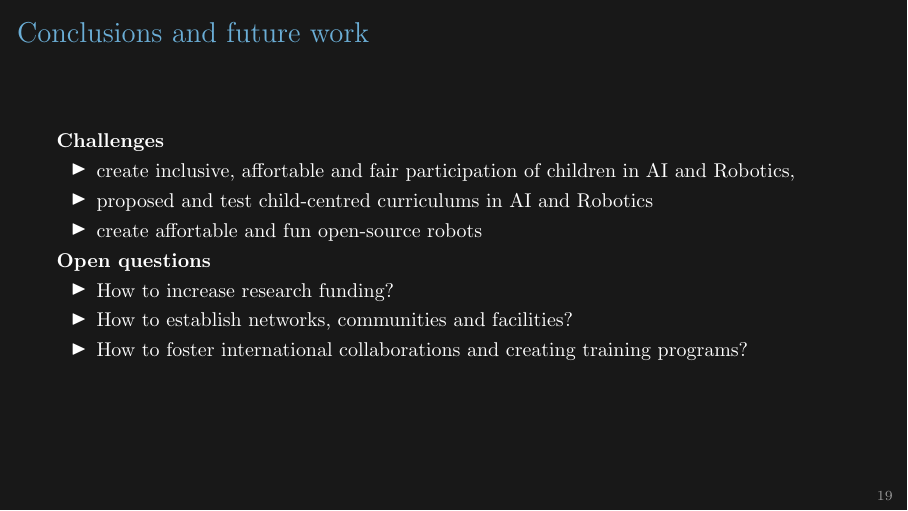
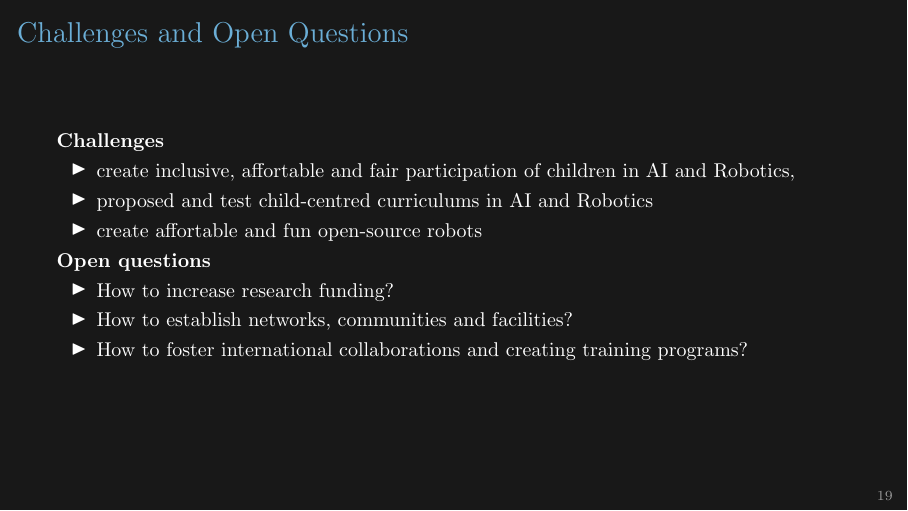
Before and after one commit to air4children/critter-hri2023, LaTeX slides (slides/main.tex, which reads slides/sources/challenges-and-open-questions.tex): page 19 of 20. Compiled offline with pdfLaTeX.

Commit message:
minor changes to title to last slide (#3)

```diff
--- a/slides/sources/challenges-and-open-questions.tex
+++ b/slides/sources/challenges-and-open-questions.tex
@@ -12,7 +12,7 @@
 %%%%%%%%%%%%%%%%%%%%%%%%%%%%%%%%%%%%%%%%%%%%%%%%%%%%%%%%
 {
 %\paper{Lastname N. YEAR in journal of...}
-\begin{frame}{Conclusions and future work}
+\begin{frame}{Challenges and Open Questions}
 
 \textbf{Challenges}
 
```
